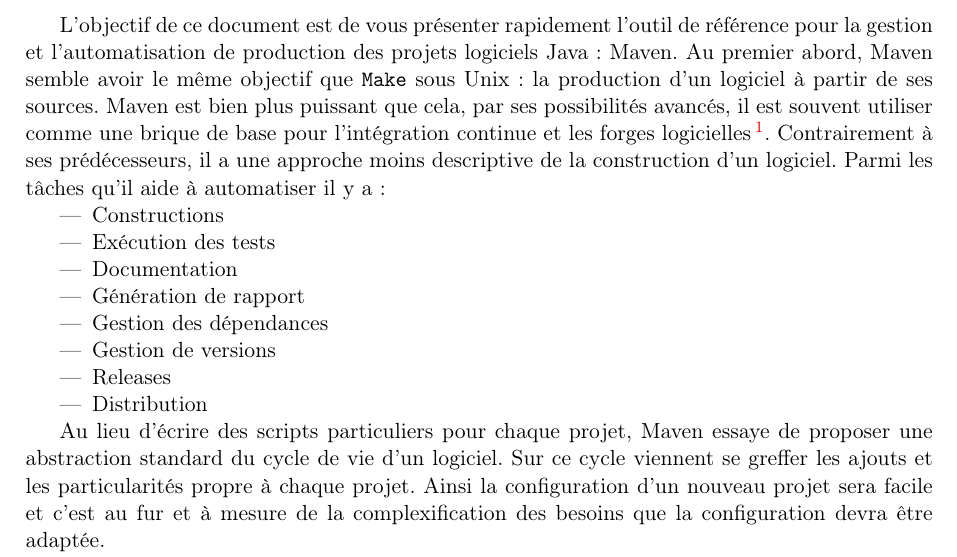
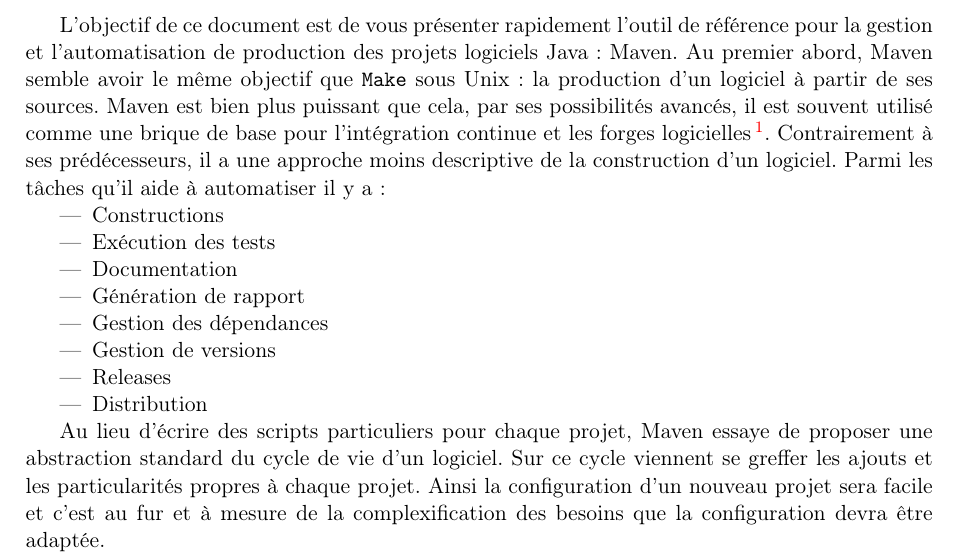
Before and after one commit to IUTInfoAix-M3106/TutoMaven, a LaTeX document (initiation_maven.tex): part of page 1 of 7, cut so that both start at the same text. Compiled offline with pdfLaTeX.

Commit message:
petite correction

```diff
--- a/initiation_maven.tex
+++ b/initiation_maven.tex
@@ -177,7 +177,7 @@
 L'objectif de ce document est de vous présenter rapidement l'outil de référence pour la gestion et l'automatisation
 de production des projets logiciels Java : Maven. Au premier abord, Maven semble avoir le même objectif que \texttt{Make}
 sous Unix : la production d'un logiciel à partir de ses sources. Maven est bien plus puissant que cela, par ses possibilités
-avancés, il est souvent utiliser comme une brique de base pour l'intégration continue et les forges
+avancés, il est souvent utilisé comme une brique de base pour l'intégration continue et les forges
 logicielles\footnote{\url{http://fr.wikipedia.org/wiki/Forge_\%28informatique\%29}}. Contrairement à ses prédécesseurs,
 il a une approche moins descriptive de la construction d'un logiciel. Parmi les tâches qu'il aide à automatiser il y a :
 
@@ -194,7 +194,7 @@
 
 Au lieu d'écrire des scripts particuliers pour chaque projet, Maven
 essaye de proposer une abstraction standard du cycle de vie d'un logiciel. Sur ce cycle viennent se greffer les ajouts et
-les particularités propre à chaque projet. Ainsi la configuration d'un nouveau projet sera facile et c'est au fur et à
+les particularités propres à chaque projet. Ainsi la configuration d'un nouveau projet sera facile et c'est au fur et à
 mesure de la complexification des besoins que la configuration devra être adaptée.
 
 Pour arriver à cet objectif de simplicité sans perte de flexibilité, Maven utilise la philosophie "Convention plutôt que
```
Also changed, not shown: initiation_maven.pdf.
